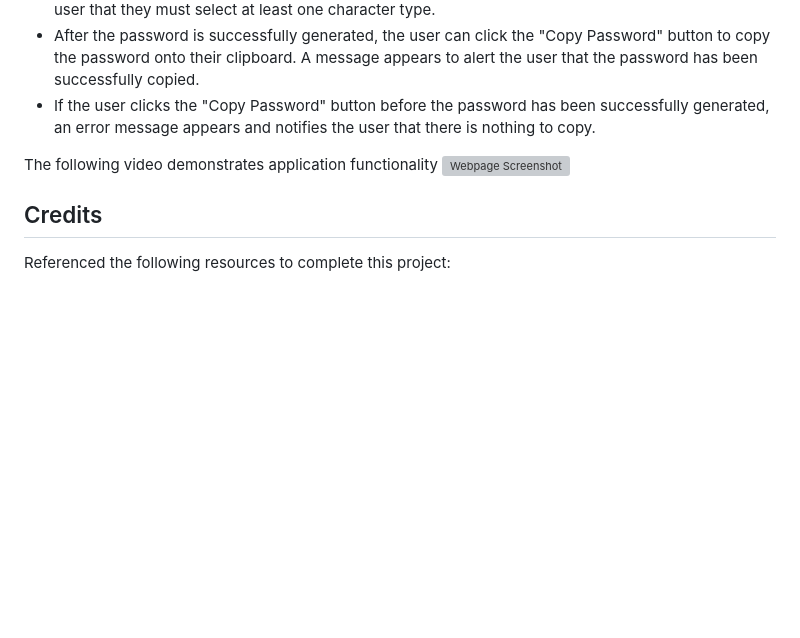
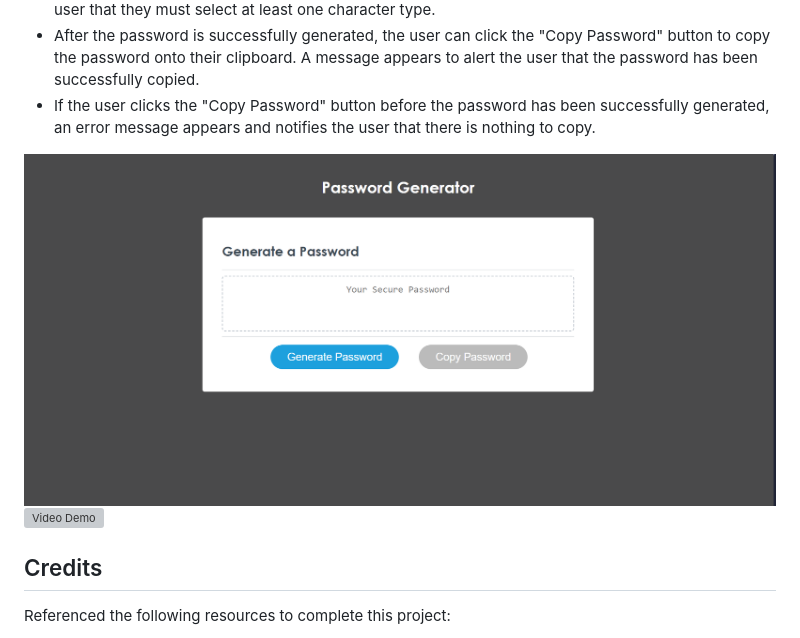
Before and after one commit to gyao1487/password-generator, a Markdown page: README.md, the part around the change. Rendered like a GitHub page; pictures changed too: assets/screenshot.PNG (added); blank space fills up the shorter version; grey boxes are pictures that could not be loaded.

Commit message:
added screenshot

```diff
--- a/README.md
+++ b/README.md
@@ -20,8 +20,8 @@ Features implemented on this webpage:
 * After the password is successfully generated, the user can click the "Copy Password" button to copy the password onto their clipboard. A message appears to alert the user that the password has been successfully copied.
 * If the user clicks the "Copy Password" button before the password has been successfully generated, an error message appears and notifies the user that there is nothing to copy.
 
-The following video demonstrates application functionality
-![Webpage Screenshot](./assets/password-generator-demo.mp4)
+![Webpage Screenshot](./assets/screenshot.PNG)
+![Video Demo](./assets/demo.mp4)
 
 ## Credits
 Referenced the following resources to complete this project:
```
Also changed, not shown: 2 other files.
